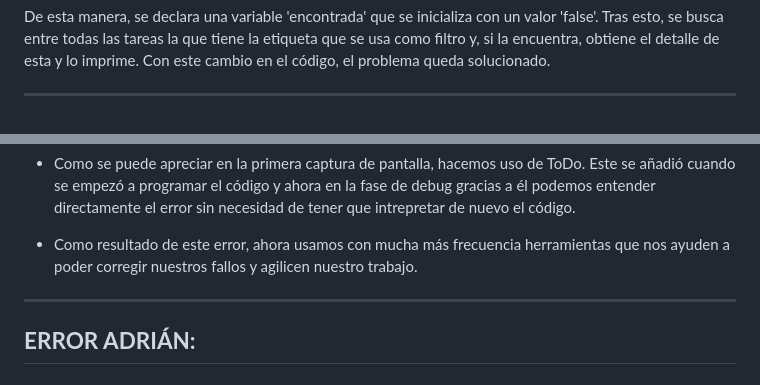
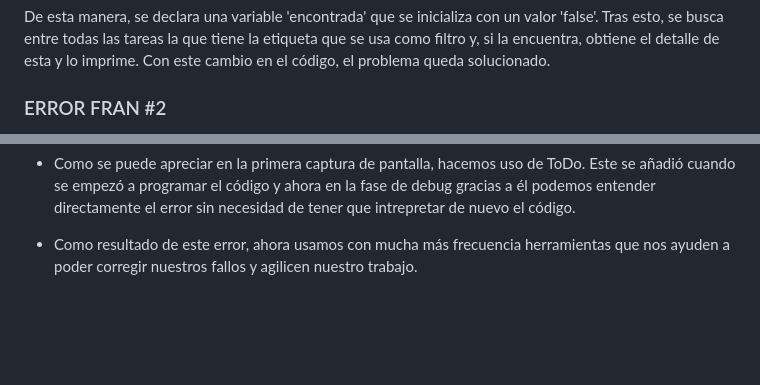
Before and after one commit to AdrianDiaz24/Proyecto-Entornos-Scrum, a Markdown page: Debug.md, 2 parts joined by grey strips. GitHub-like rendering; blank space fills up the shorter version.

```diff
--- a/Debug.md
+++ b/Debug.md
@@ -64,5 +64,5 @@ if (!encontrada) salida("ERROR: No se encontró ninguna etiqueta.")
 
 De esta manera, se declara una variable 'encontrada' que se inicializa con un valor 'false'. Tras esto, se busca entre todas las tareas la que tiene la etiqueta que se usa como filtro y, si la encuentra, obtiene el detalle de esta y lo imprime.  Con este cambio en el código, el problema queda solucionado.
 
----
+### ERROR FRAN #2
 
@@ -91,7 +101,3 @@ Ahora lo solucionamos dandole una variable al valor que devuelve la funcion y po
 - Como se puede apreciar en la primera captura de pantalla, hacemos uso de ToDo. Este se añadió cuando se empezó a programar el código y ahora en la fase de debug gracias a él podemos entender directamente el error sin necesidad de tener que intrepretar de nuevo el código.
 
 - Como resultado de este error, ahora usamos con mucha más frecuencia herramientas que nos ayuden a poder corregir nuestros fallos y agilicen nuestro trabajo.
-
----
-
-## **ERROR ADRIÁN:**
```
Also changed, not shown: other parts of Debug.md (+11 -1 lines).
